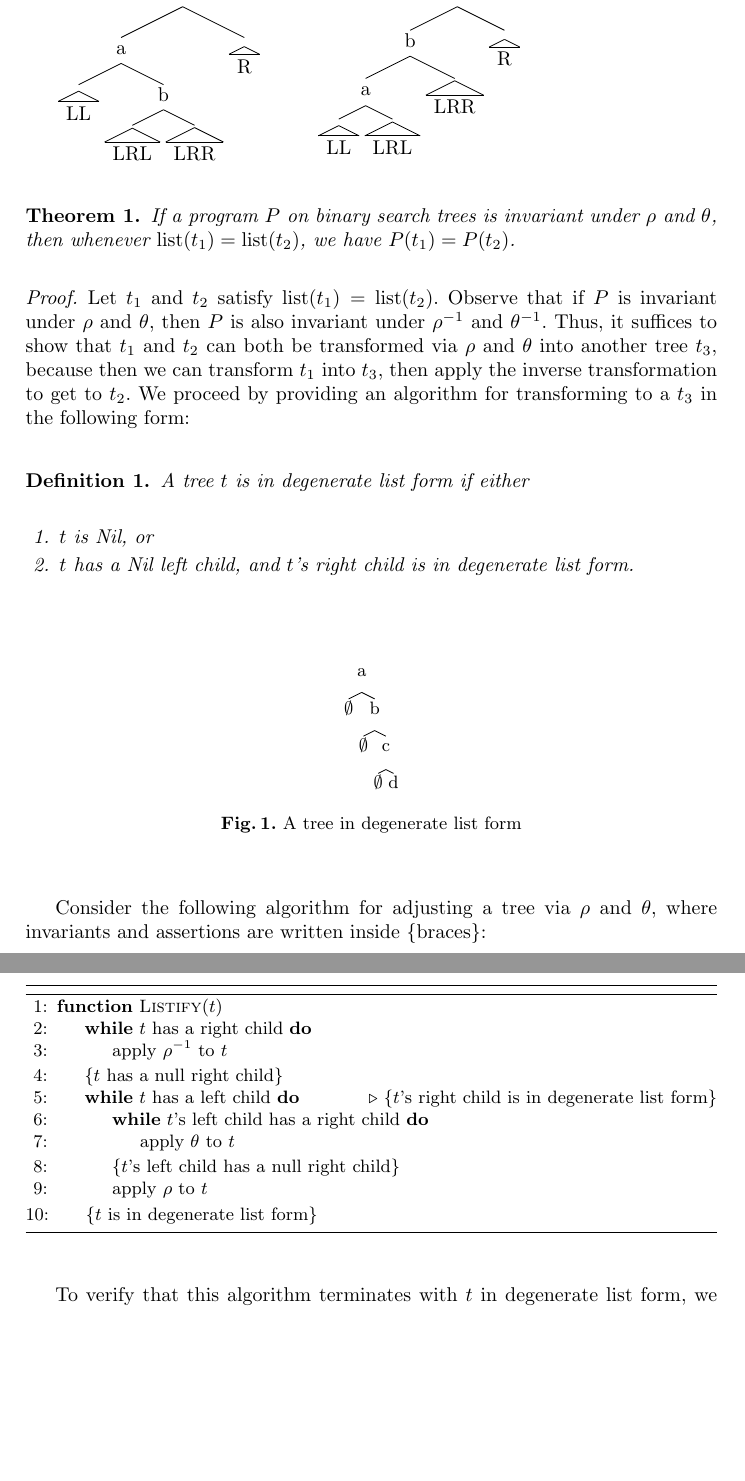
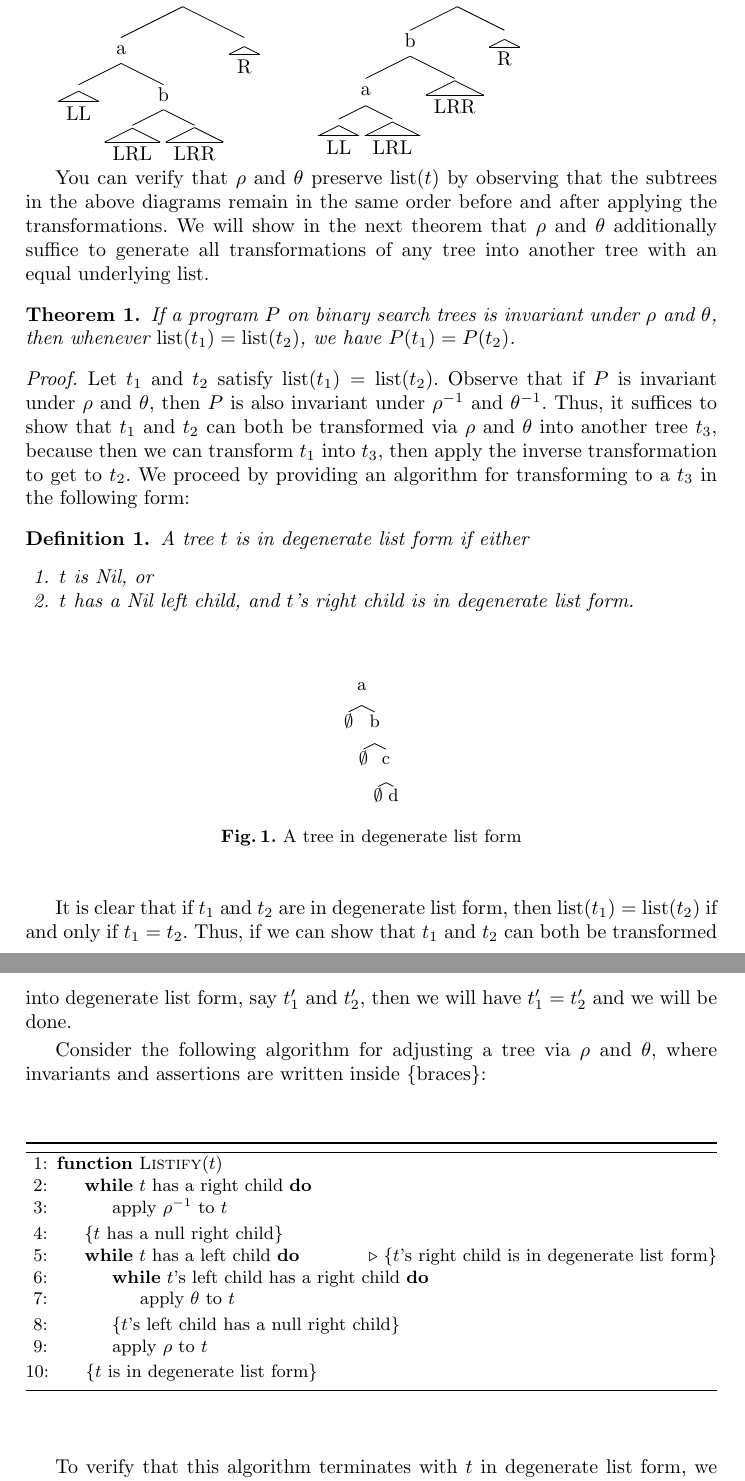
Before and after one commit to ClathomasPrime/StructuralPerturbations, a LaTeX thesis (report/report.tex): two parts of pages 8 and 9 of 12, joined at a grey line, cut so that both start at the same text, the shorter picture padded with empty space. Compiled offline with pdfLaTeX.

Commit message:
Clean trees proof

```diff
--- a/report/report.tex
+++ b/report/report.tex
@@ -396,6 +396,13 @@ as follows:
   & \Tree [.c [.b [.a \qroof{LL}. \qroof{LRL}. ] \qroof{LRR}. ] \qroof{R}. ]
 \end{tabular}
 
+You can verify that $\rho$ and $\theta$ preserve $\mathrm{list}(t)$
+by observing that the subtrees in the above diagrams remain in the same order
+before and after applying the transformations.
+We will show in the next theorem that $\rho$ and $\theta$ additionally suffice
+to generate all transformations of any tree into another tree with an equal
+underlying list.
+
 \begin{theorem}
   If a program $P$ on binary search trees is invariant under $\rho$
   and $\theta$, then whenever $\mathrm{list}(t_1) = \mathrm{list}(t_2)$,
@@ -427,6 +433,11 @@ as follows:
     \caption{A tree in degenerate list form}
   \end{figure}
 
+  It is clear that if $t_1$ and $t_2$ are in degenerate list form, then
+  $\mathrm{list}(t_1) = \mathrm{list}(t_2)$ if and only if $t_1 = t_2$.
+  Thus, if we can show that $t_1$ and $t_2$ can both be transformed into
+  degenerate list form, say $t_1'$ and $t_2'$, then we will have $t_1' = t_2'$
+  and we will be done.
 
   Consider the following algorithm for adjusting a tree via $\rho$ and $\theta$,
   where invariants and assertions are written inside \{braces\}:
@@ -439,14 +450,14 @@ as follows:
         \State{\{$t$ has a null right child\}} \label{null-right}
         \While{$t$ has a left child}
           \Comment{\{$t$'s right child is in degenerate list form\}}
-          \While{$t$'s left child has a right child}
+          \While{$t$'s left child has a right child}\label{inner-loop}
             \State apply $\theta$ to $t$
           \EndWhile
           \State{\{$t$'s left child has a null right child\}}
             \label{null-left-right}
-          \State apply $\rho$ to $t$
+          \State apply $\rho$ to $t$ \label{apply-rho}
         \EndWhile
-        \State{\{$t$ is in degenerate list form\}}
+        \State{\{$t$ is in degenerate list form\}} \label{postcond}
       \EndFunction
     \end{algorithmic}
   \end{algorithm}
```
Also changed, not shown: report/report.pdf, report/report.tex (51 more changed lines).
